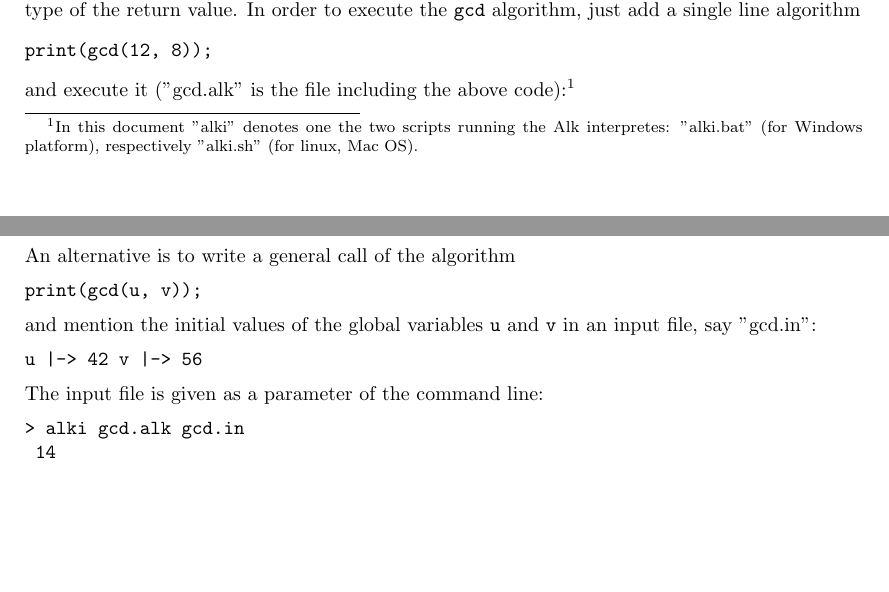
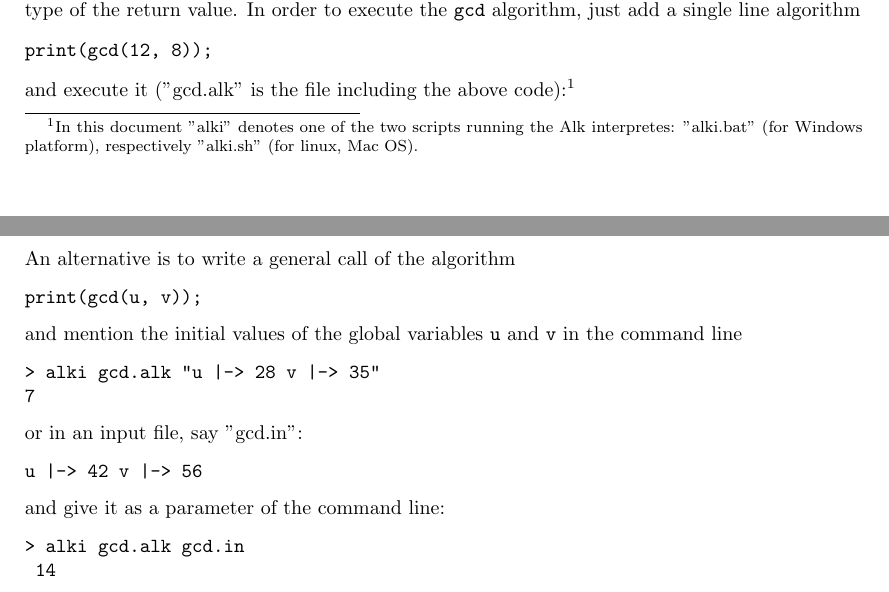
Before and after one commit to alk-language/java-semantics, a LaTeX document (doc/alk.tex): two parts of pages 2 and 3 of 11 before the commit and two parts of pages 2 and 3 of 12 after it, joined at a grey line, cut so that both start at the same text, the shorter picture padded with empty space. Compiled offline with pdfLaTeX.

Commit message:
added an example with input as string.

```diff
--- a/doc/alk.tex
+++ b/doc/alk.tex
@@ -55,7 +55,7 @@ In order to execute the \texttt{gcd} algorithm, just add a single line algorithm
 \begin{verbatim}
 print(gcd(12, 8));
 \end{verbatim}
-and execute it ("gcd.alk" is the file including the above code):\footnote{In this document "alki" denotes one the two scripts running the Alk interpretes: "alki.bat" (for Windows platform), respectively "alki.sh" (for linux, Mac OS).}
+and execute it ("gcd.alk" is the file including the above code):\footnote{In this document "alki" denotes one of the two scripts running the Alk interpretes: "alki.bat" (for Windows platform), respectively "alki.sh" (for linux, Mac OS).}
 \begin{verbatim}
 > alki gcd.alk
     4
@@ -65,11 +65,16 @@ An alternative is to write a general call of the algorithm
 \begin{verbatim}
 print(gcd(u, v));
 \end{verbatim}
-and mention the initial values of the global variables {\tt u} and {\tt v} in an input file, say "gcd.in":
+and mention the initial values of the global variables {\tt u} and {\tt v} in the command line
+\begin{verbatim}
+> alki gcd.alk "u |-> 28 v |-> 35"
+7
+\end{verbatim}
+or in an input file, say "gcd.in":
 \begin{verbatim}
 u |-> 42 v |-> 56
 \end{verbatim}
-The input file is given as a parameter of the command line:
+and give it as a parameter of the command line:
 \begin{verbatim}
 > alki gcd.alk gcd.in
  14
```
Also changed, not shown: doc/alk.pdf.
